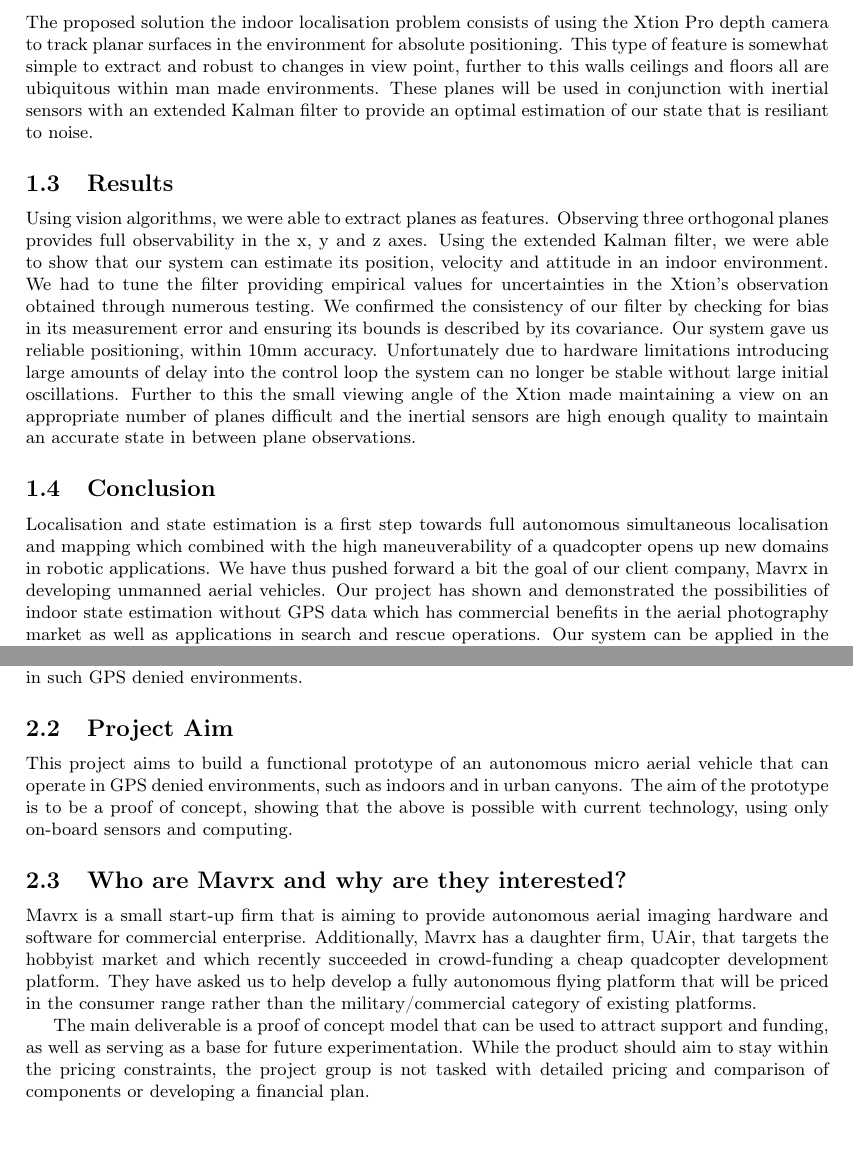
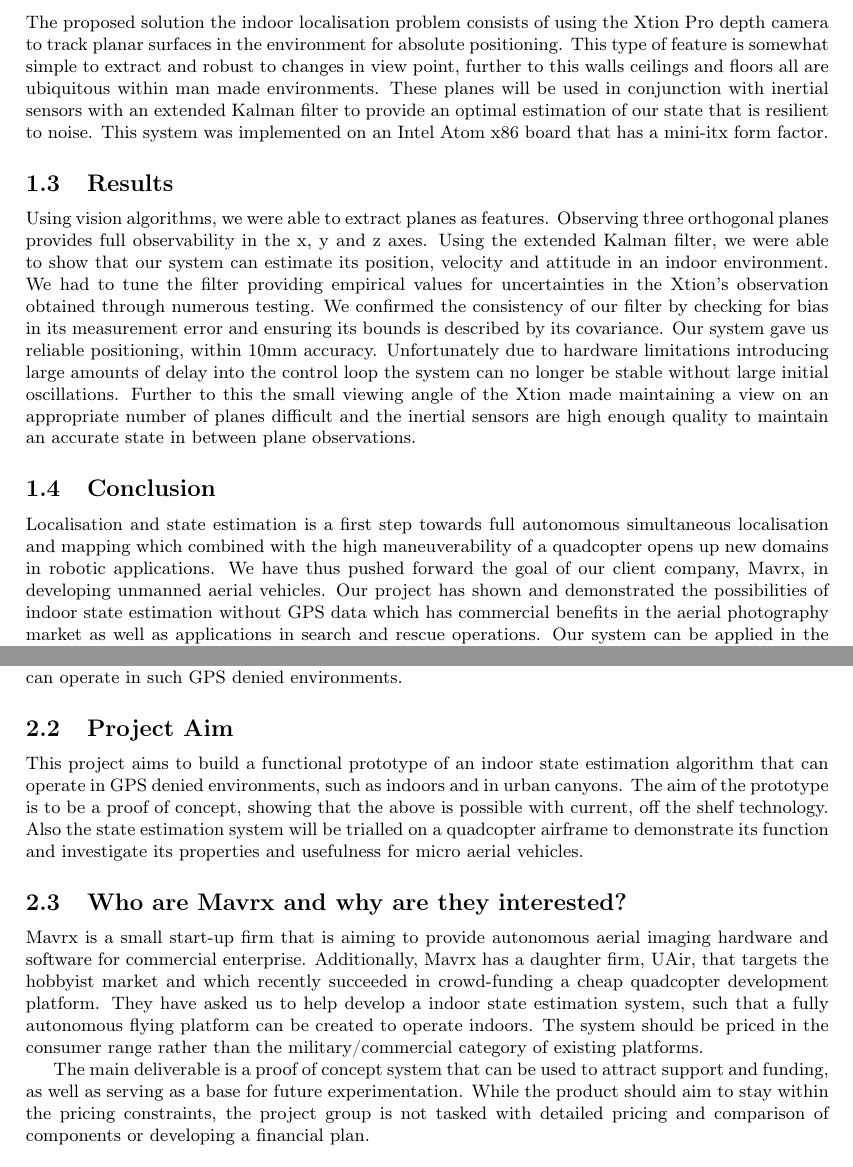
Before and after one commit to proftom/QuadCopter, a LaTeX document (report/Report.tex): two parts of pages 2 and 3 of 24, joined at a grey line, cut so that both start at the same text. Compiled offline with pdfLaTeX.

Commit message:
incremental to minimise colissions

```diff
--- a/report/Report.tex
+++ b/report/Report.tex
@@ -134,7 +134,7 @@ This report investigates the design of indoor state estimation techniques, and d
 %todo: exec sum should be at the front? separate doc?
 In the present world of increasing machine presence and autonomy, it is important for robots to be able to correctly and accurately estimate their position, velocity and in general their current state. This project focused on determining the state of flying robots in GPS denied environments, this first step towards implementing indoor SLAM. With this in mind, we served as consultants to a start up company called Mavrx who specialises in developing UAVs, supporting electronics and software platforms. Our mission is to enhance MAVRX's  research by developing an indoor state estimator that can be used for autonomous quadcopters, whist keeping the system portable to other kinds of airframe.
 \subsection{Our Solution}
-The proposed solution the indoor localisation problem consists of using the Xtion Pro depth camera to track planar surfaces in the environment for absolute positioning. This type of feature is somewhat simple to extract and robust to changes in view point, further to this walls ceilings and floors all are ubiquitous within man made environments. These planes will be used in conjunction with inertial sensors with an extended Kalman filter to provide an optimal estimation of our state that is resiliant to noise.
+The proposed solution the indoor localisation problem consists of using the Xtion Pro depth camera to track planar surfaces in the environment for absolute positioning. This type of feature is somewhat simple to extract and robust to changes in view point, further to this walls ceilings and floors all are ubiquitous within man made environments. These planes will be used in conjunction with inertial sensors with an extended Kalman filter to provide an optimal estimation of our state that is resilient to noise. This system was implemented on an Intel Atom x86 board that has a mini-itx form factor.
 
 
 %We propose a solution targeting indoor environments which consists of using on-board processing with an inexpensive RGB-D camera as our primary sensor combined with accelerometer and gyroscope sensors capable of working in GPS denied areas. Our approach leverages the powerful yet cheap capabilities of the Xtion Pro camera. A typical solution to localisation involves modelling the motion of the agent as it moves in the environment, extracting features from the environment using sensors and then combining this information to approximate its location within the environment. We decided to track planes (i.e. walls) as our features, extracting plane equations from the Xtion Pro using intelligent vision algorithms with good resistance to noise and bounded-time operation. Moreover, using an RGB-D camera provides a plethora of information and resilience to interference compared to that of sonar or infra-red sensors. For the state estimation engine, we employ the widely popular Kalman filter as it produces optimal solutions in the presence of noise.
@@ -142,7 +142,7 @@ The proposed solution the indoor localisation problem consists of using the Xtio
 Using vision algorithms, we were able to extract planes as features. Observing three orthogonal planes provides full observability in the x, y and z axes. Using the extended Kalman filter, we were able to show that our system can estimate its position, velocity and attitude in an indoor environment. We had to tune the filter providing empirical values for uncertainties in the Xtion's observation obtained through numerous testing. We confirmed the consistency of our filter by checking for bias in its measurement error and ensuring its bounds is described by its covariance. Our system gave us reliable positioning, within 10mm accuracy. Unfortunately due to hardware limitations introducing large amounts of delay into the control loop the system can no longer be stable without large initial oscillations. Further to this the small viewing angle of the Xtion made maintaining a view on an appropriate number of planes difficult and the inertial sensors are high enough quality to maintain an accurate state in between plane observations.
 
 \subsection{Conclusion}
-Localisation and state estimation is a first step towards full autonomous simultaneous localisation and mapping which combined with the high maneuverability of a quadcopter opens up new domains in robotic applications. We have thus pushed forward a bit the goal of our client company, Mavrx in developing unmanned aerial vehicles. Our project has shown and demonstrated the possibilities of indoor state estimation without GPS data which has commercial benefits in the aerial photography market as well as applications in search and rescue operations. Our system can be applied in the industry where aerial monitoring is essential such as pipeline inspection and area mapping.
+Localisation and state estimation is a first step towards full autonomous simultaneous localisation and mapping which combined with the high maneuverability of a quadcopter opens up new domains in robotic applications. We have thus pushed forward the goal of our client company, Mavrx, in developing unmanned aerial vehicles. Our project has shown and demonstrated the possibilities of indoor state estimation without GPS data which has commercial benefits in the aerial photography market as well as applications in search and rescue operations. Our system can be applied in the industry where aerial monitoring is essential such as pipeline inspection and area mapping.
 
 
 \clearpage
@@ -155,21 +155,20 @@ Localisation and state estimation is a first step towards full autonomous simult
 \label{sub:context}
 
 There are often situations where unmanned aerial vehicles (UAVs) are useful, including: search and rescue, infrastructure inspection, videography and military applications such as reconnaissance. These tasks are already performed routinely by UAVs, though usually controlled remotely by a human operator. In some cases the human operator is removed, and Global Positioning System (GPS) is used to close the loop on absolute positioning. This is a functional solution, as it is quite cheap and can work nearly anywhere in the world. However, there are also places where GPS will not work reliably, such as inside a building or between many tall buildings (often called an urban canyon). These environments also would put pressure on the skill of a human operator due to the abundance of obstacles.
-
 Therefore there is increased interest in autonomous micro aerial vehicles (MAVs) that can operate in such GPS denied environments.
 
 % subsection context (end)
 
 \subsection{Project Aim}
 \label{sub:what_are_we_trying_to_achieve}
-This project aims to build a functional prototype of an autonomous micro aerial vehicle that can operate in GPS denied environments, such as indoors and in urban canyons. The aim of the prototype is to be a proof of concept, showing that the above is possible with current technology, using only on-board sensors and computing.
+This project aims to build a functional prototype of an indoor state estimation algorithm that can operate in GPS denied environments, such as indoors and in urban canyons. The aim of the prototype is to be a proof of concept, showing that the above is possible with current, off the shelf technology. Also the state estimation system will be trialled on a quadcopter airframe to demonstrate its function and investigate its properties and usefulness for micro aerial vehicles.
 
 \subsection{Who are Mavrx and why are they interested?} % (fold)
 \label{sub:why_are_mavrx_interested_in_this_work_}
 
-Mavrx is a small start-up firm that is aiming to provide autonomous aerial imaging hardware and software for commercial enterprise. Additionally, Mavrx has a daughter firm, UAir, that targets the hobbyist market and which recently succeeded in crowd-funding a cheap quadcopter development platform. They have asked us to help develop a fully autonomous flying platform that will be priced in the consumer range rather than the military/commercial category of existing platforms.
+Mavrx is a small start-up firm that is aiming to provide autonomous aerial imaging hardware and software for commercial enterprise. Additionally, Mavrx has a daughter firm, UAir, that targets the hobbyist market and which recently succeeded in crowd-funding a cheap quadcopter development platform. They have asked us to help develop a indoor state estimation system, such that a fully autonomous flying platform can be created to operate indoors. The system should be priced in the consumer range rather than the military/commercial category of existing platforms.
 
-The main deliverable is a proof of concept model that can be used to attract support and funding, as well as serving as a base for future experimentation. While the product should aim to stay within the pricing constraints, the project group is not tasked with detailed pricing and comparison of components or developing a financial plan.
+The main deliverable is a proof of concept system that can be used to attract support and funding, as well as serving as a base for future experimentation. While the product should aim to stay within the pricing constraints, the project group is not tasked with detailed pricing and comparison of components or developing a financial plan.
 
 \subsection{Related research} % (fold)
 \label{sub:related_works}
```
